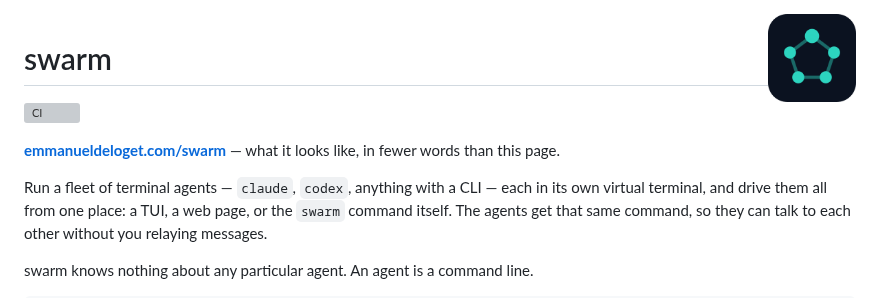
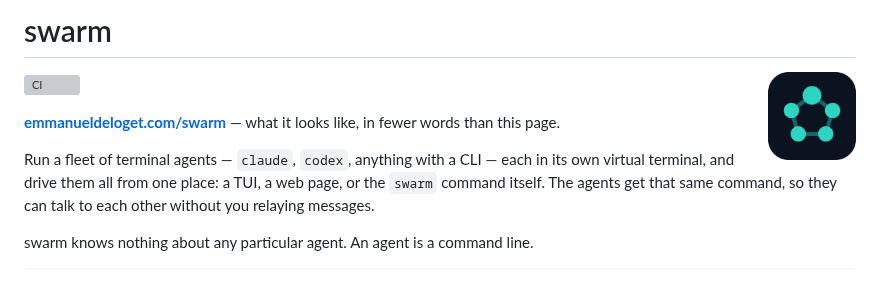
Before and after one commit to emmanuel-deloget/swarm, a Markdown page: README.md, the part around the change. GitHub-like rendering; pictures changed too: assets/icon.png; grey boxes are pictures that could not be loaded.

Commit message:
README: give the icon a transparent background
The tile came from the landing page, where it is an application icon: a full
square with opaque white outside the rounded corners, which is right for a
launcher and wrong for a page. On GitHub's dark theme it showed as a white
card behind the logo.

Re-rasterised from the vector with an alpha channel, and moved below the
heading so the rule underlining the title no longer crosses it.

Signed-off-by: Emmanuel Deloget <emmanuel@deloget.com>

```diff
--- a/README.md
+++ b/README.md
@@ -1,6 +1,6 @@
+# swarm
+
 <img src="assets/icon.png" alt="" width="88" align="right">
-
-# swarm
 
 [![CI](https://github.com/emmanuel-deloget/swarm/actions/workflows/ci.yml/badge.svg)](https://github.com/emmanuel-deloget/swarm/actions/workflows/ci.yml)
 
```
